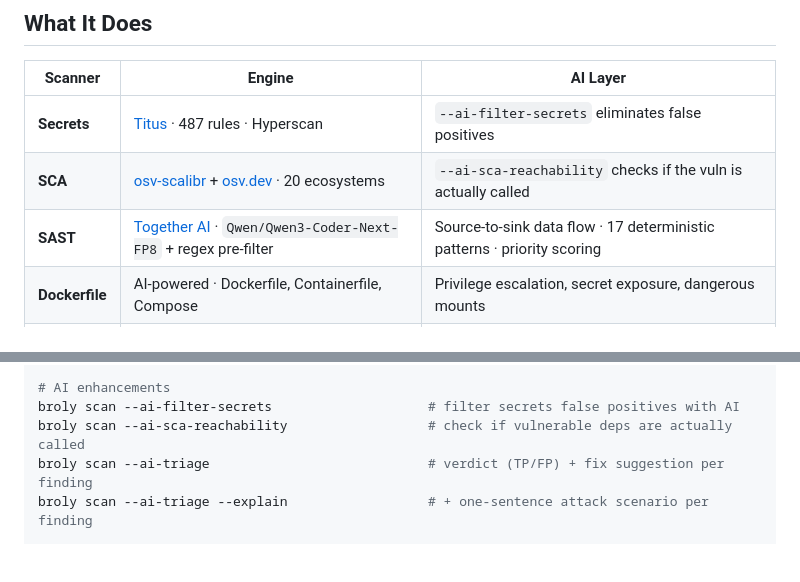
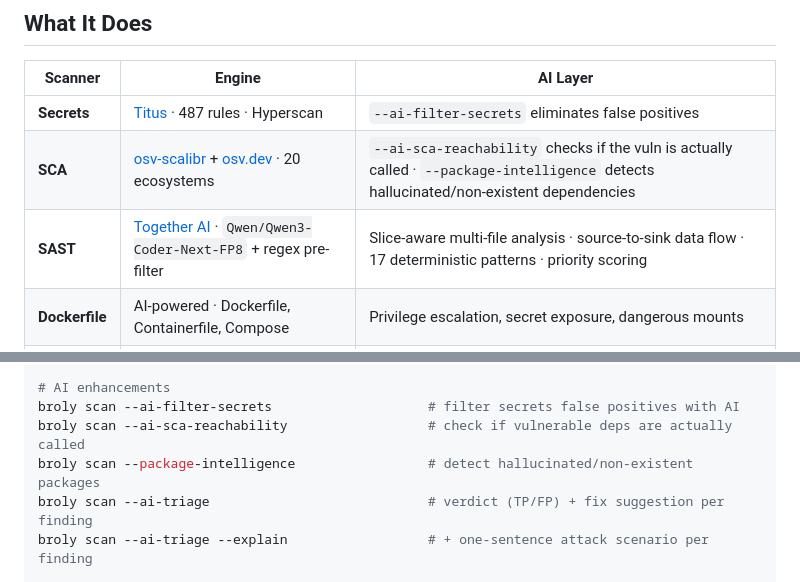
Before and after one commit to Shasheen8/Broly, a Markdown page: README.md, 2 parts joined by grey strips. Drawn GitHub-style; blank space fills up the shorter version.

Commit message:
update readme for 11B

```diff
--- a/README.md
+++ b/README.md
@@ -28,8 +28,8 @@ AI-powered. No rule files. No rule engine.
 | Scanner | Engine | AI Layer |
 |---------|--------|----------|
 | **Secrets** | [Titus](https://github.com/praetorian-inc/titus) · 487 rules · Hyperscan | `--ai-filter-secrets` eliminates false positives |
-| **SCA** | [osv-scalibr](https://github.com/google/osv-scalibr) + [osv.dev](https://osv.dev) · 20 ecosystems | `--ai-sca-reachability` checks if the vuln is actually called |
-| **SAST** | [Together AI](https://together.ai) · `Qwen/Qwen3-Coder-Next-FP8` + regex pre-filter | Source-to-sink data flow · 17 deterministic patterns · priority scoring |
+| **SCA** | [osv-scalibr](https://github.com/google/osv-scalibr) + [osv.dev](https://osv.dev) · 20 ecosystems | `--ai-sca-reachability` checks if the vuln is actually called · `--package-intelligence` detects hallucinated/non-existent dependencies |
+| **SAST** | [Together AI](https://together.ai) · `Qwen/Qwen3-Coder-Next-FP8` + regex pre-filter | Slice-aware multi-file analysis · source-to-sink data flow · 17 deterministic patterns · priority scoring |
 | **Dockerfile** | AI-powered · Dockerfile, Containerfile, Compose | Privilege escalation, secret exposure, dangerous mounts |
 | **Container** | [go-containerregistry](https://github.com/google/go-containerregistry) + [osv.dev](https://osv.dev) · Alpine, Debian, Ubuntu, RHEL | OS package CVEs with layer attribution |
 | **License** | File-based detection · 13 license types | Policy engine: `allowed_licenses` / `denied_licenses` in `.broly.yaml` |
@@ -72,6 +72,7 @@ broly scan --sast                                 # SAST only (requires TOGETHER
 # AI enhancements
 broly scan --ai-filter-secrets                    # filter secrets false positives with AI
 broly scan --ai-sca-reachability                  # check if vulnerable deps are actually called
+broly scan --package-intelligence                 # detect hallucinated/non-existent packages
 broly scan --ai-triage                            # verdict (TP/FP) + fix suggestion per finding
 broly scan --ai-triage --explain                  # + one-sentence attack scenario per finding
 
```
